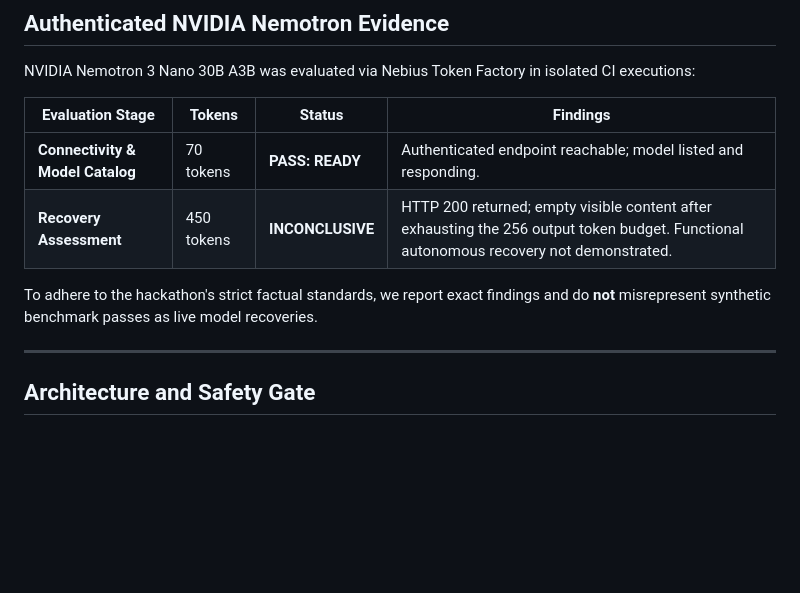
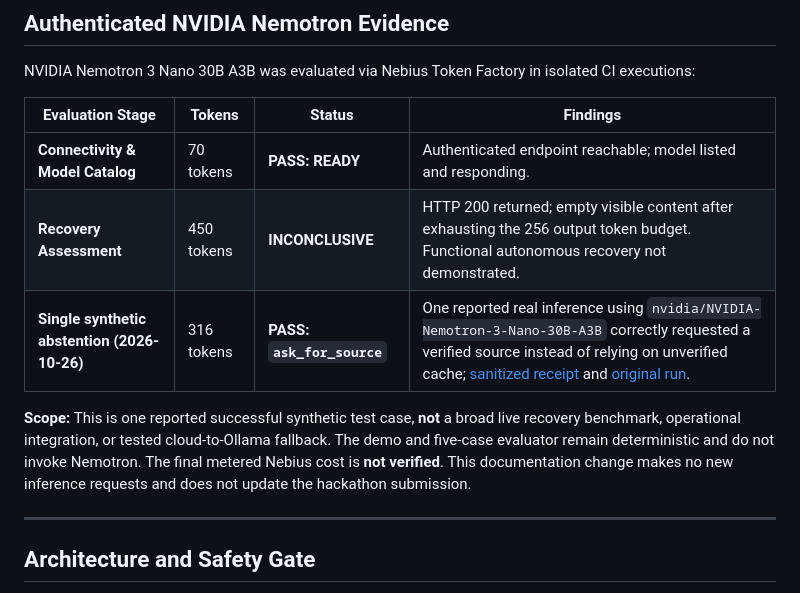
Before and after one commit to hgreco85/HG-Agent-Reliability-Lab, a Markdown page: README.md, the part around the change. Rendered like a GitHub page; blank space fills up the shorter version.

Commit message:
docs: state exact one-shot Nemotron result and evidence limits

```diff
--- a/README.md
+++ b/README.md
@@ -51,8 +51,9 @@ NVIDIA Nemotron 3 Nano 30B A3B was evaluated via Nebius Token Factory in isolate
 |---|---|---|---|
 | **Connectivity & Model Catalog** | 70 tokens | **PASS: READY** | Authenticated endpoint reachable; model listed and responding. |
 | **Recovery Assessment** | 450 tokens | **INCONCLUSIVE** | HTTP 200 returned; empty visible content after exhausting the 256 output token budget. Functional autonomous recovery not demonstrated. |
+| **Single synthetic abstention (2026-10-26)** | 316 tokens | **PASS: `ask_for_source`** | One reported real inference using `nvidia/NVIDIA-Nemotron-3-Nano-30B-A3B` correctly requested a verified source instead of relying on unverified cache; [sanitized receipt](reports/nebius_one_shot_20261026_sanitized.md) and [original run](https://github.com/hgreco85/HG-Market-System/actions/runs/40407357142). |
 
-To adhere to the hackathon's strict factual standards, we report exact findings and do **not** misrepresent synthetic benchmark passes as live model recoveries.
+**Scope:** This is one reported successful synthetic test case, **not** a broad live recovery benchmark, operational integration, or tested cloud-to-Ollama fallback. The demo and five-case evaluator remain deterministic and do not invoke Nemotron. The final metered Nebius cost is **not verified**. This documentation change makes no new inference requests and does not update the hackathon submission.
 
 ---
 
```
